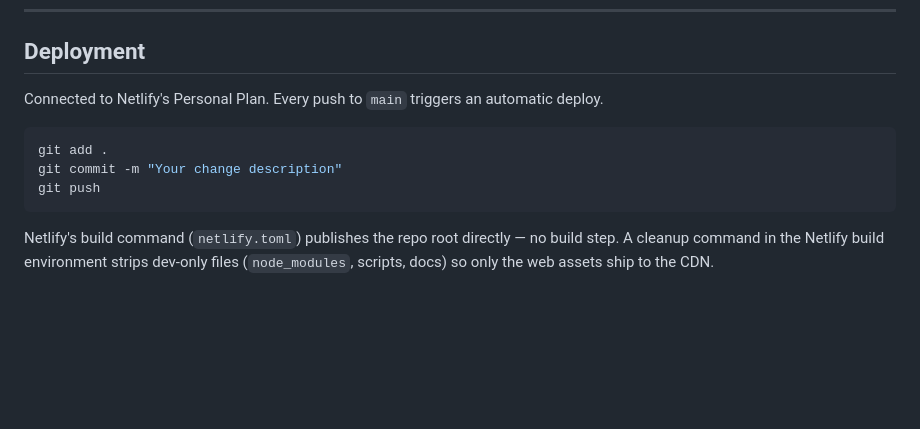
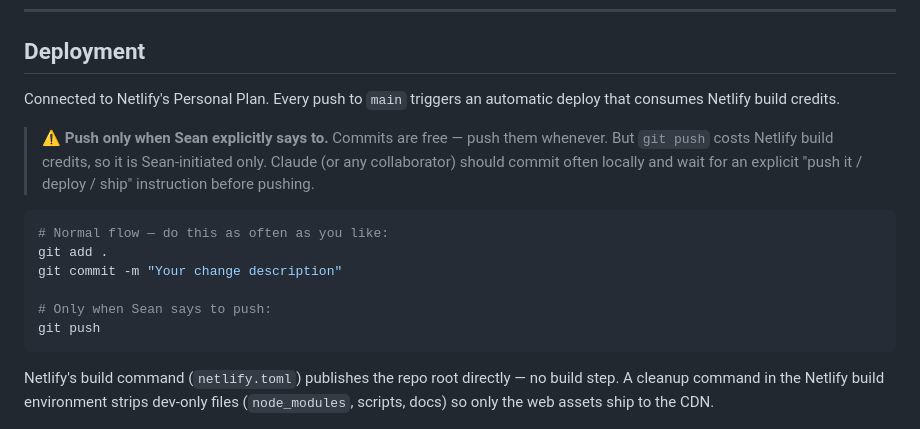
Before and after one commit to CaptainComputer1/my-autism-gifts-website, a Markdown page: README.md, the part around the change. GitHub-like rendering; blank space fills up the shorter version.

````diff
--- a/README.md
+++ b/README.md
@@ -44,11 +44,16 @@ npm run dev      # equivalent to double-clicking start.bat (run this in Git Bash
 
 ## Deployment
 
-Connected to Netlify's Personal Plan. Every push to `main` triggers an automatic deploy.
+Connected to Netlify's Personal Plan. Every push to `main` triggers an automatic deploy that consumes Netlify build credits.
+
+> **⚠️ Push only when Sean explicitly says to.** Commits are free — push them whenever. But `git push` costs Netlify build credits, so it is Sean-initiated only. Claude (or any collaborator) should commit often locally and wait for an explicit "push it / deploy / ship" instruction before pushing.
 
 ```bash
+# Normal flow — do this as often as you like:
 git add .
 git commit -m "Your change description"
+
+# Only when Sean says to push:
 git push
 ```
 
````
Also changed, not shown: CLAUDE.md (+3 -3 lines).
